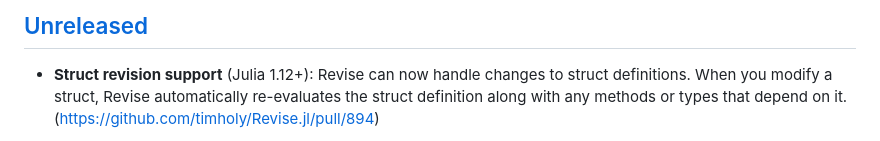
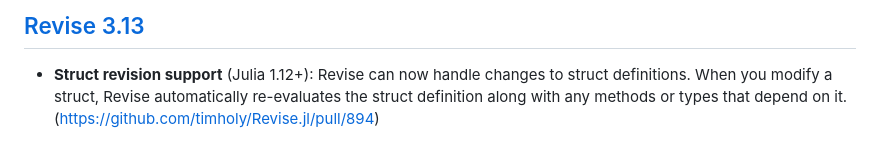
Before and after one commit to timholy/Revise.jl, a Markdown page: NEWS.md, the part around the change printed below. Rendered like a GitHub page.

Commit message:
Update Revise 3.13

```diff
--- a/NEWS.md
+++ b/NEWS.md
@@ -8,6 +8,6 @@ cleanups, or minor enhancements.
 <!-- links end -->
 
-## [Unreleased]
+## [Revise 3.13]
 
 - **Struct revision support** (Julia 1.12+): Revise can now handle changes to struct
   definitions. When you modify a struct, Revise automatically re-evaluates the struct
```
Also changed, not shown: other parts of NEWS.md (+1 -1 lines).
